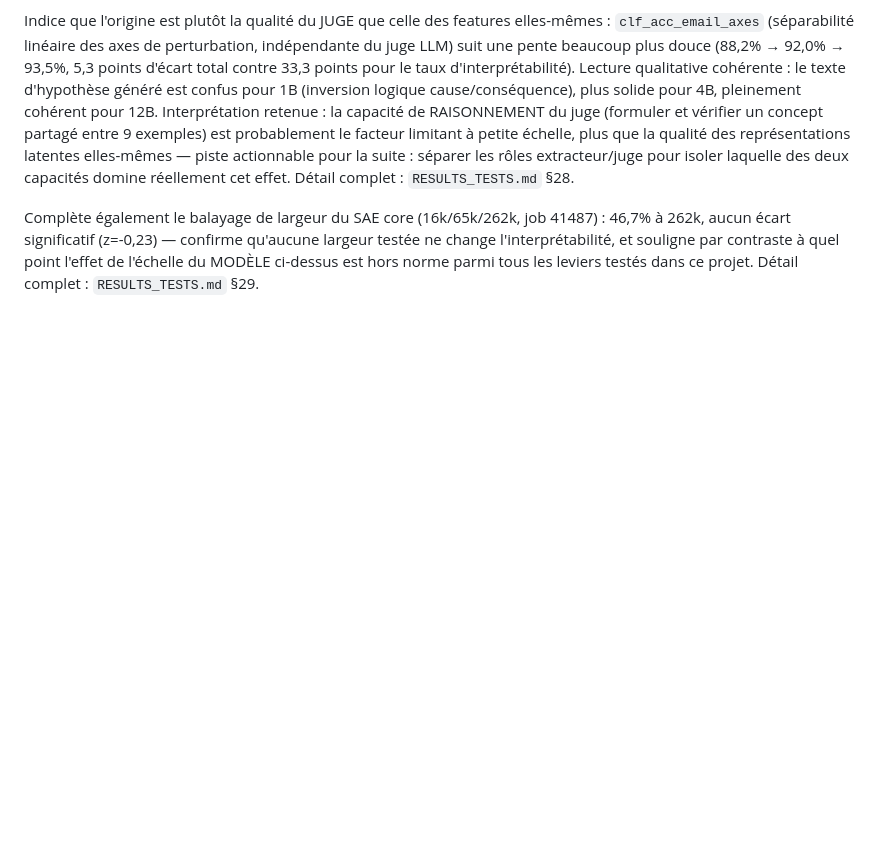
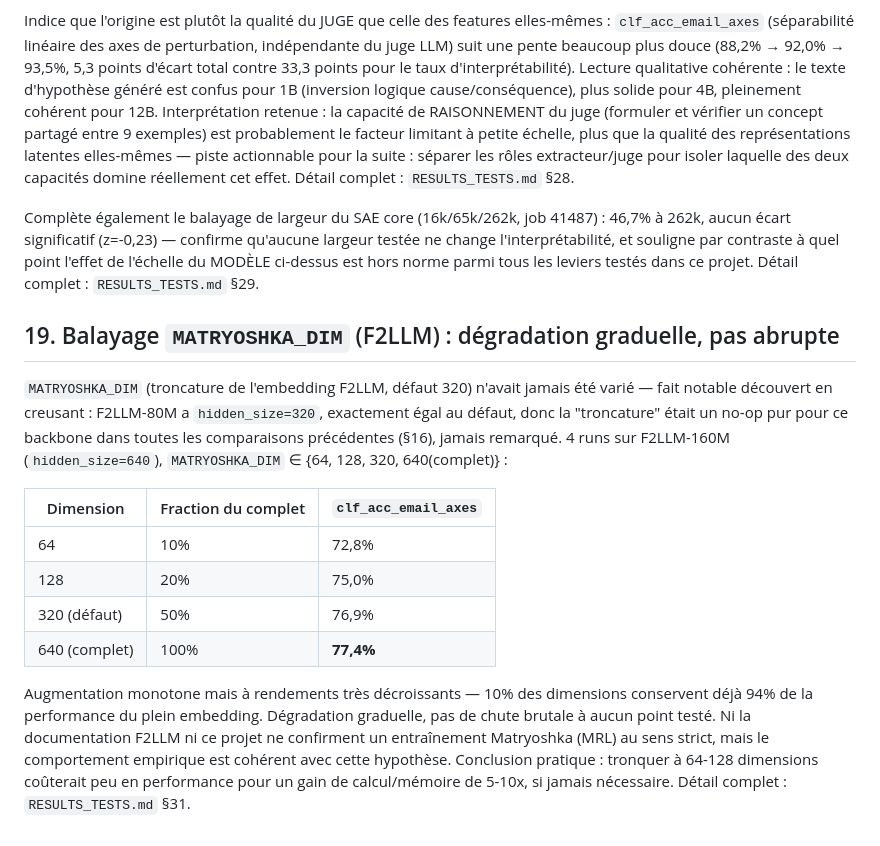
Before and after one commit to GregoirePelletier/SAE, a Markdown page: report/03_experiences_et_resultats.md, the part around the change. Drawn GitHub-style; blank space fills up the shorter version.

```diff
--- a/report/03_experiences_et_resultats.md
+++ b/report/03_experiences_et_resultats.md
@@ -655,3 +655,28 @@ Complète également le balayage de largeur du SAE core (16k/65k/262k, job
 largeur testée ne change l'interprétabilité, et souligne par contraste à quel
 point l'effet de l'échelle du MODÈLE ci-dessus est hors norme parmi tous les
 leviers testés dans ce projet. Détail complet : `RESULTS_TESTS.md` §29.
+
+## 19. Balayage `MATRYOSHKA_DIM` (F2LLM) : dégradation graduelle, pas abrupte
+
+`MATRYOSHKA_DIM` (troncature de l'embedding F2LLM, défaut 320) n'avait jamais
+été varié — fait notable découvert en creusant : F2LLM-80M a `hidden_size=320`,
+exactement égal au défaut, donc la "troncature" était un no-op pur pour ce
+backbone dans toutes les comparaisons précédentes (§16), jamais remarqué.
+4 runs sur F2LLM-160M (`hidden_size=640`), `MATRYOSHKA_DIM` ∈ {64, 128, 320,
+640(complet)} :
+
+| Dimension | Fraction du complet | `clf_acc_email_axes` |
+|---|---|---|
+| 64 | 10% | 72,8% |
+| 128 | 20% | 75,0% |
+| 320 (défaut) | 50% | 76,9% |
+| 640 (complet) | 100% | **77,4%** |
+
+Augmentation monotone mais à rendements très décroissants — 10% des dimensions
+conservent déjà 94% de la performance du plein embedding. Dégradation
+graduelle, pas de chute brutale à aucun point testé. Ni la documentation F2LLM
+ni ce projet ne confirment un entraînement Matryoshka (MRL) au sens strict,
+mais le comportement empirique est cohérent avec cette hypothèse. Conclusion
+pratique : tronquer à 64-128 dimensions coûterait peu en performance pour un
+gain de calcul/mémoire de 5-10x, si jamais nécessaire. Détail complet :
+`RESULTS_TESTS.md` §31.
```
Also changed, not shown: RESULTS_TESTS.md (+46 -0 lines), report/RAPPORT_DE_STAGE.md (+25 -0 lines).
